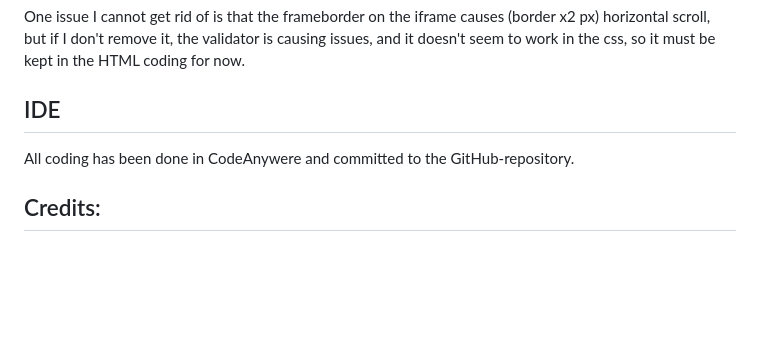
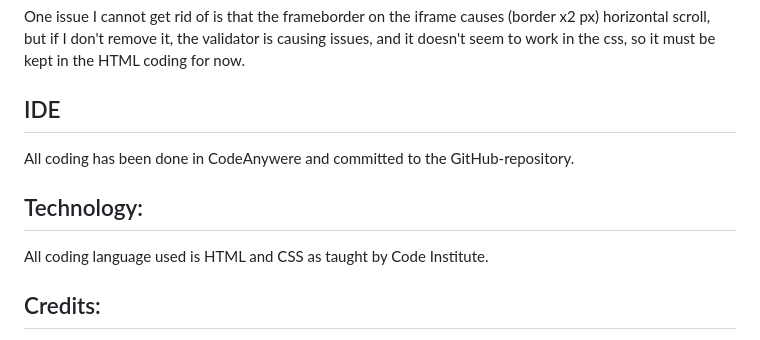
Before and after one commit to AndyLang81/Portfolio-Project-1---HTML-CSS-Essentials, a Markdown page: README.md, the part around the change. GitHub-like rendering; blank space fills up the shorter version.

Commit message:
added technology section to readme

```diff
--- a/README.md
+++ b/README.md
@@ -193,6 +193,10 @@ One issue I cannot get rid of is that the frameborder on the iframe causes (bord
 
 All coding has been done in CodeAnywere and committed to the GitHub-repository.
 
+## Technology:
+
+All coding language used is HTML and CSS as taught by Code Institute.
+
 ## Credits:
 
 Code:
```
